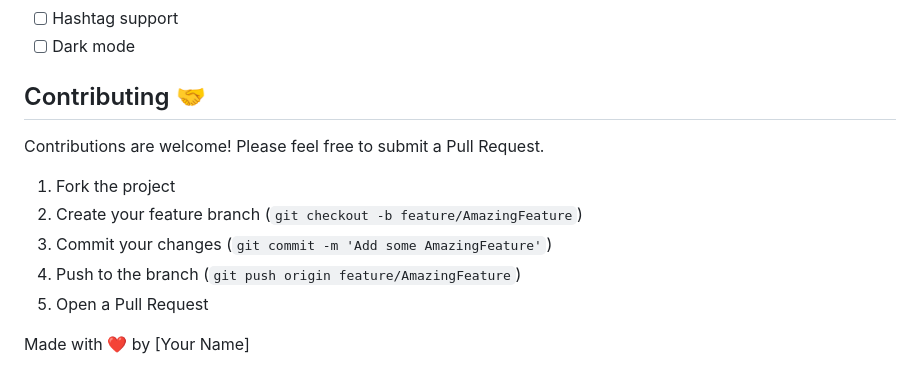
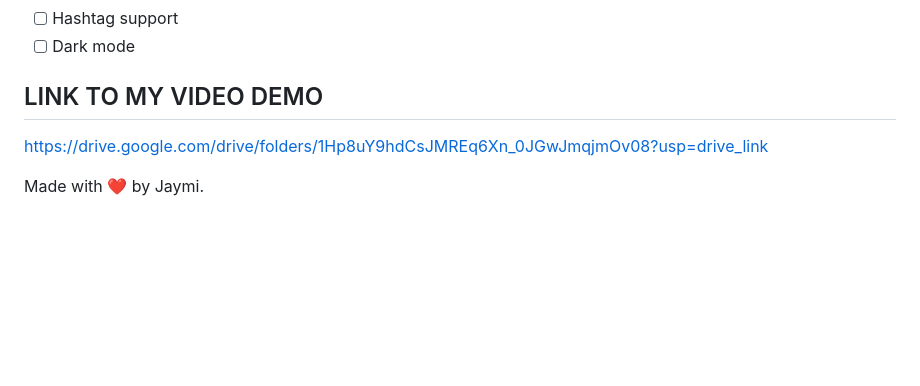
Before and after one commit to Jaymi-01/framez, a Markdown page: README.md, the part around the change. GitHub-like rendering; blank space fills up the shorter version.

```diff
--- a/README.md
+++ b/README.md
@@ -199,15 +199,8 @@ npx expo export:web
 - [ ] Hashtag support
 - [ ] Dark mode
 
-## Contributing 🤝
+## LINK TO MY VIDEO DEMO
 
-Contributions are welcome! Please feel free to submit a Pull Request.
+https://drive.google.com/drive/folders/1Hp8uY9hdCsJMREq6Xn_0JGwJmqjmOv08?usp=drive_link
 
-1. Fork the project
-2. Create your feature branch (`git checkout -b feature/AmazingFeature`)
-3. Commit your changes (`git commit -m 'Add some AmazingFeature'`)
-4. Push to the branch (`git push origin feature/AmazingFeature`)
-5. Open a Pull Request
-
-
-Made with ❤️ by [Your Name]
+Made with ❤️ by Jaymi.
```
